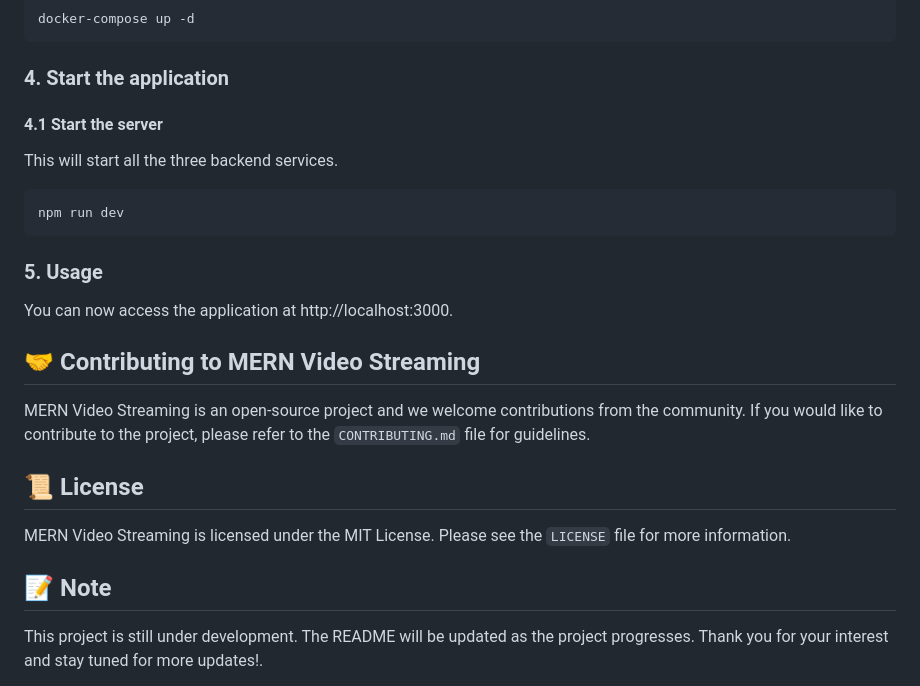
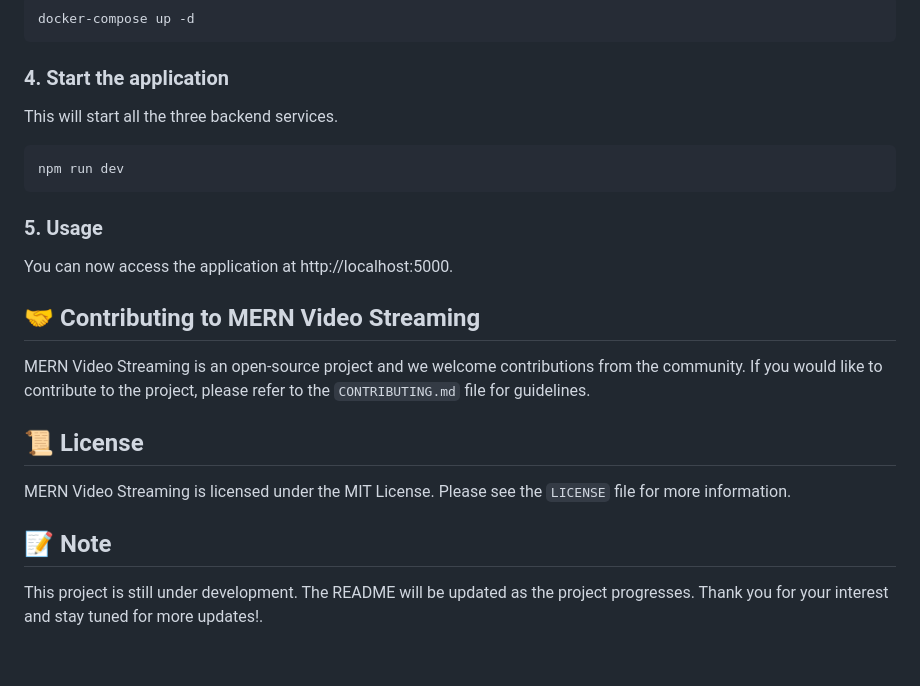
Before and after one commit to AwalHossain/video-streaming-server, a Markdown page: README.md, the part around one of its changes. GitHub-like rendering; blank space fills up the shorter version.

Commit message:
Update README.md with project image and remove unnecessary lines

````diff
--- a/README.md
+++ b/README.md
@@ -111,8 +102,6 @@ docker-compose up -d
 
 ### 4. Start the application
 
-#### 4.1 Start the server
-
 This will start all the three backend services.
 
 ```bash
@@ -121,7 +110,7 @@ npm run dev
 
 ### 5. Usage
 
-You can now access the application at http://localhost:3000.
+You can now access the application at http://localhost:5000.
 
 ## 🤝 Contributing to MERN Video Streaming
 
@@ -135,6 +124,7 @@ MERN Video Streaming is licensed under the MIT License. Please see the `LICENSE`
 file for more information.
 
 ## 📝 Note
+
 This project is still under development. The README will be updated as the project progresses. Thank you for your interest and stay tuned for more updates!.
 
 This readme file is not finished yet. I will update it as I go along with the
````
Also changed, not shown: other parts of README.md (+0 -9 lines).
